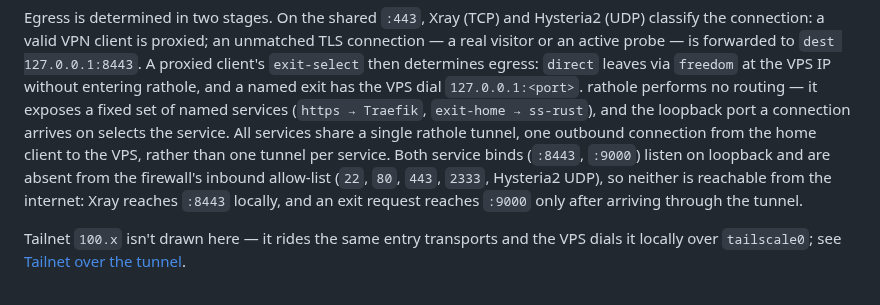
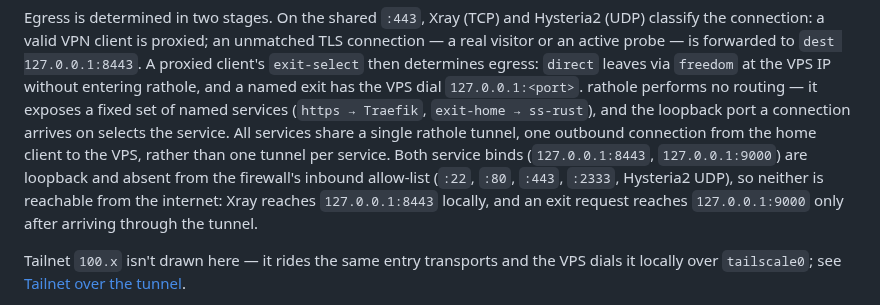
Before and after one commit to radiosilence/jaritanet, a Markdown page: docs/architecture.md, the part around one of its changes. Rendered like a GitHub page.

Commit message:
docs(architecture): consistent port convention — :<port> public, 127.0.0.1:<port> internal (#93)
Drop the redundant "(loopback)" annotations; the 127.0.0.1 prefix is the signal.
External binds (reality/hy2 :443) stay bare-port; internal binds show the
loopback address. Caption updated to match.

Co-authored-by: Claude Opus 4.8 <noreply@anthropic.com>

```diff
--- a/docs/architecture.md
+++ b/docs/architecture.md
@@ -79,11 +79,11 @@ exit has the VPS dial `127.0.0.1:<port>`. rathole performs no routing — it
 exposes a fixed set of named services (`https → Traefik`, `exit-home → ss-rust`),
 and the loopback port a connection arrives on selects the service. All services
 share a single rathole tunnel, one outbound connection from the home client to
-the VPS, rather than one tunnel per service. Both service binds (`:8443`,
-`:9000`) listen on loopback and are absent from the firewall's inbound allow-list
-(`22`, `80`, `443`, `2333`, Hysteria2 UDP), so neither is reachable from the
-internet: Xray reaches `:8443` locally, and an exit request reaches `:9000` only
-after arriving through the tunnel.
+the VPS, rather than one tunnel per service. Both service binds
+(`127.0.0.1:8443`, `127.0.0.1:9000`) are loopback and absent from the firewall's
+inbound allow-list (`:22`, `:80`, `:443`, `:2333`, Hysteria2 UDP), so neither is
+reachable from the internet: Xray reaches `127.0.0.1:8443` locally, and an exit
+request reaches `127.0.0.1:9000` only after arriving through the tunnel.
 
 Tailnet `100.x` isn't drawn here — it rides the same entry transports and the VPS
 dials it locally over `tailscale0`; see [Tailnet over the tunnel](#tailnet-over-the-tunnel-censorship-resistant-100x).
```
Also changed, not shown: other parts of docs/architecture.md (+2 -2 lines).
